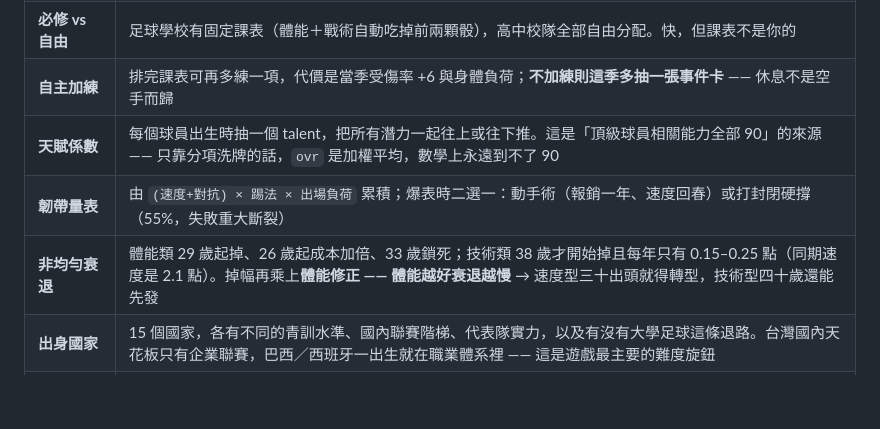
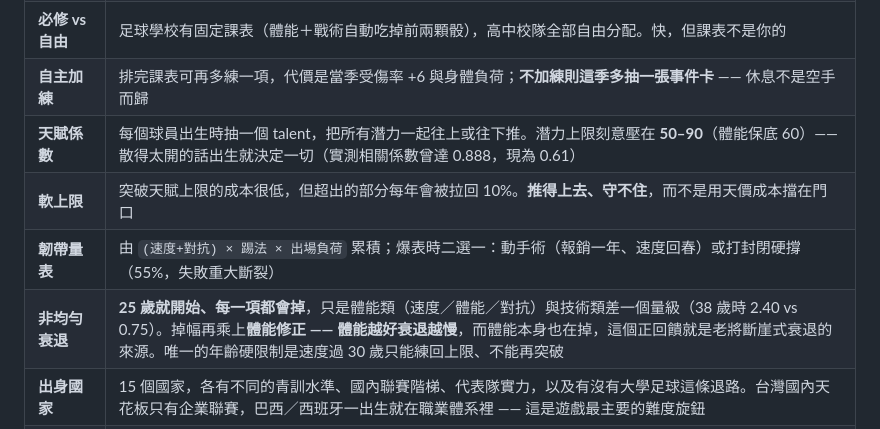
Before and after one commit to JoeCreeper27/football-life, a Markdown page: README.md, the part around one of its changes. GitHub-like rendering; blank space fills up the shorter version.

```diff
--- a/README.md
+++ b/README.md
@@ -96,9 +96,10 @@ r = answer(s, r.pending.options[0].v);   // 回答後繼續推進
 | **訓練課表** | 不直接點能力，而是選訓練項目。外場 12 項、門將 8 項（同名訓練對門將的意義不同：重量訓練練的是爭頂制空、衝刺訓練練的是門線爆發）。每項餵養多個能力，權重正規化所以一顆骰的總產出固定，差別在分給哪幾項 |
 | **必修 vs 自由** | 足球學校有固定課表（體能＋戰術自動吃掉前兩顆骰），高中校隊全部自由分配。快，但課表不是你的 |
 | **自主加練** | 排完課表可再多練一項，代價是當季受傷率 +6 與身體負荷；**不加練則這季多抽一張事件卡** —— 休息不是空手而歸 |
-| **天賦係數** | 每個球員出生時抽一個 talent，把所有潛力一起往上或往下推。這是「頂級球員相關能力全部 90」的來源 —— 只靠分項洗牌的話，`ovr` 是加權平均，數學上永遠到不了 90 |
+| **天賦係數** | 每個球員出生時抽一個 talent，把所有潛力一起往上或往下推。潛力上限刻意壓在 **50–90**（體能保底 60）—— 散得太開的話出生就決定一切（實測相關係數曾達 0.888，現為 0.61）|
+| **軟上限** | 突破天賦上限的成本很低，但超出的部分每年會被拉回 10%。**推得上去、守不住**，而不是用天價成本擋在門口 |
 | **韌帶量表** | 由 `(速度+對抗) × 踢法 × 出場負荷` 累積；爆表時二選一：動手術（報銷一年、速度回春）或打封閉硬撐（55%，失敗重大斷裂） |
-| **非均勻衰退** | 體能類 29 歲起掉、26 歲起成本加倍、33 歲鎖死；技術類 38 歲才開始掉且每年只有 0.15–0.25 點（同期速度是 2.1 點）。掉幅再乘上**體能修正 —— 體能越好衰退越慢** → 速度型三十出頭就得轉型，技術型四十歲還能先發 |
+| **非均勻衰退** | **25 歲就開始、每一項都會掉**，只是體能類（速度／體能／對抗）與技術類差一個量級（38 歲時 2.40 vs 0.75）。掉幅再乘上**體能修正 —— 體能越好衰退越慢**，而體能本身也在掉，這個正回饋就是老將斷崖式衰退的來源。唯一的年齡硬限制是速度過 30 歲只能練回上限、不能再突破 |
 | **出身國家** | 15 個國家，各有不同的青訓水準、國內聯賽階梯、代表隊實力，以及有沒有大學足球這條退路。台灣國內天花板只有企業聯賽，巴西／西班牙一出生就在職業體系裡 —— 這是遊戲最主要的難度旋鈕 |
 | **體型** | 開局隨機（高大／中等／矮小），不是玩家選的。高大的對抗頭球防守有先天優勢、速度盤帶吃虧，矮小相反；門將則是撲救制空 vs 短傳體能。優勢同時作用在初始值與潛力上限 |
 | **出身背景** | 純本地（徵召門檻低）／混血（潛力更高，18 歲時可改代表另一國）／移民（起步吃虧，但旅外年齡窗口寬） |
```
Also changed, not shown: other parts of README.md (+29 -21 lines).
